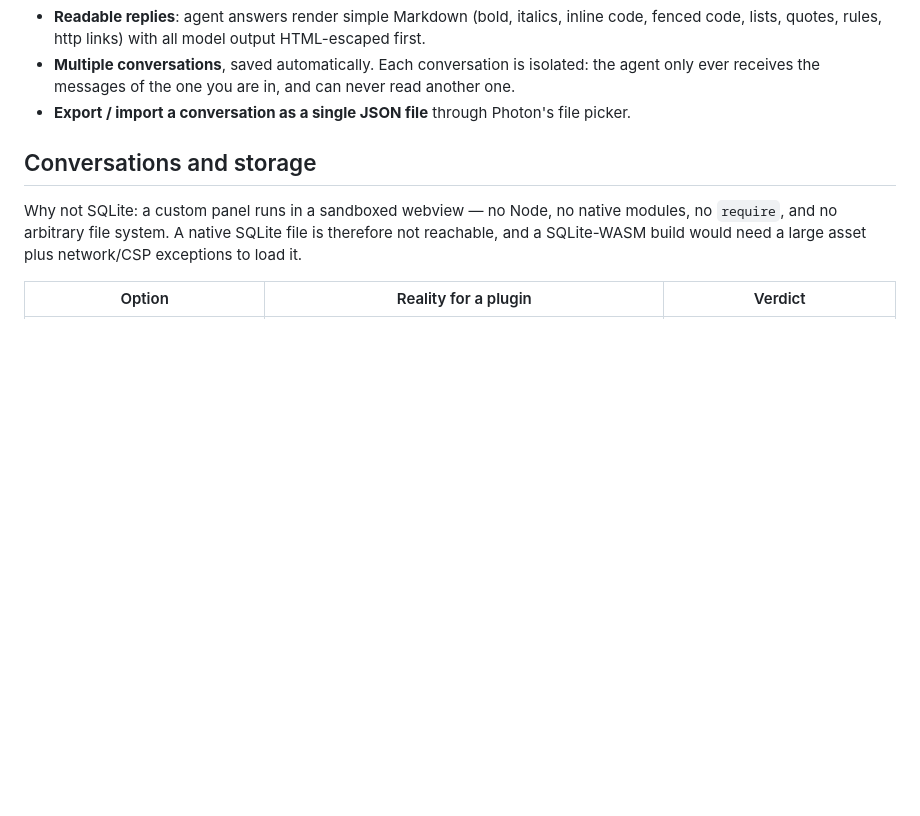
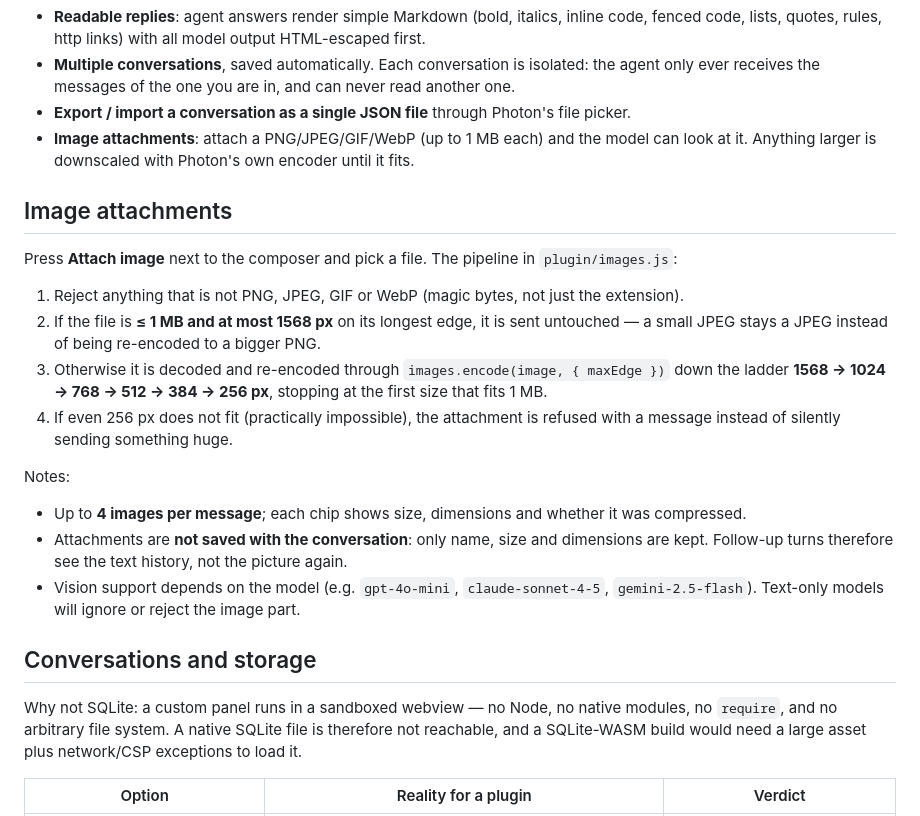
Before and after one commit to dezuhan/LLM-Interface-Photon-Studio-Plugin, a Markdown page: README.md, the part around one of its changes. GitHub-like rendering; blank space fills up the shorter version.

```diff
--- a/README.md
+++ b/README.md
@@ -15,6 +15,28 @@ no proxy.
 - **Multiple conversations**, saved automatically. Each conversation is isolated: the agent only
   ever receives the messages of the one you are in, and can never read another one.
 - **Export / import a conversation as a single JSON file** through Photon's file picker.
+- **Image attachments**: attach a PNG/JPEG/GIF/WebP (up to 1 MB each) and the model can look at
+  it. Anything larger is downscaled with Photon's own encoder until it fits.
+
+## Image attachments
+
+Press **Attach image** next to the composer and pick a file. The pipeline in `plugin/images.js`:
+
+1. Reject anything that is not PNG, JPEG, GIF or WebP (magic bytes, not just the extension).
+2. If the file is **≤ 1 MB and at most 1568 px** on its longest edge, it is sent untouched — a
+   small JPEG stays a JPEG instead of being re-encoded to a bigger PNG.
+3. Otherwise it is decoded and re-encoded through `images.encode(image, { maxEdge })` down the
+   ladder **1568 → 1024 → 768 → 512 → 384 → 256 px**, stopping at the first size that fits 1 MB.
+4. If even 256 px does not fit (practically impossible), the attachment is refused with a message
+   instead of silently sending something huge.
+
+Notes:
+
+- Up to **4 images per message**; each chip shows size, dimensions and whether it was compressed.
+- Attachments are **not saved with the conversation**: only name, size and dimensions are kept.
+  Follow-up turns therefore see the text history, not the picture again.
+- Vision support depends on the model (e.g. `gpt-4o-mini`, `claude-sonnet-4-5`,
+  `gemini-2.5-flash`). Text-only models will ignore or reject the image part.
 
 ## Conversations and storage
 
```
Also changed, not shown: other parts of README.md (+21 -4 lines), docs/chat.png, 9 other files.
